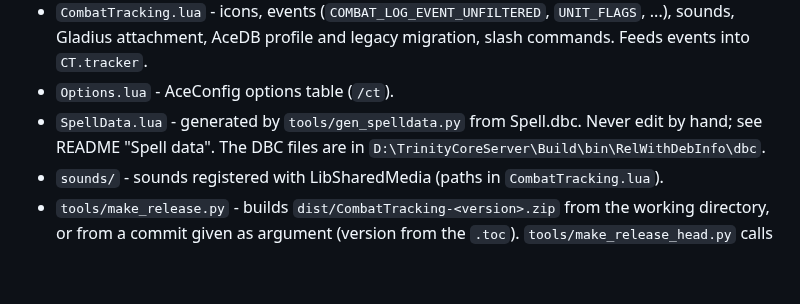
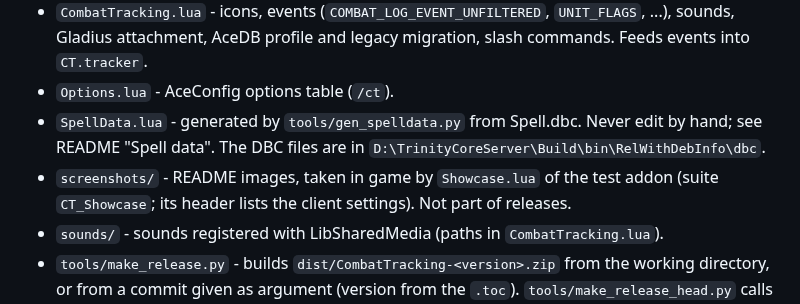
Before and after one commit to BannZay/CombatTracking, a Markdown page: CLAUDE.md, the part around the change. Rendered like a GitHub page; blank space fills up the shorter version.

```diff
--- a/CLAUDE.md
+++ b/CLAUDE.md
@@ -13,6 +13,8 @@ with a swipe/timer for when each unit can leave combat. Used mainly in arena. Lu
 - `Options.lua` - AceConfig options table (`/ct`).
 - `SpellData.lua` - generated by `tools/gen_spelldata.py` from Spell.dbc. Never edit by hand; see README
   "Spell data". The DBC files are in `D:\TrinityCoreServer\Build\bin\RelWithDebInfo\dbc`.
+- `screenshots/` - README images, taken in game by `Showcase.lua` of the test addon (suite `CT_Showcase`; its
+  header lists the client settings). Not part of releases.
 - `sounds/` - sounds registered with LibSharedMedia (paths in `CombatTracking.lua`).
 - `tools/make_release.py` - builds `dist/CombatTracking-<version>.zip` from the working directory, or from a
   commit given as argument (version from the `.toc`). `tools/make_release_head.py` calls it with HEAD.
```
Also changed, not shown: README.md (+17 -4 lines), screenshots/names.png (added), screenshots/overview.png (added), 5 other files.
